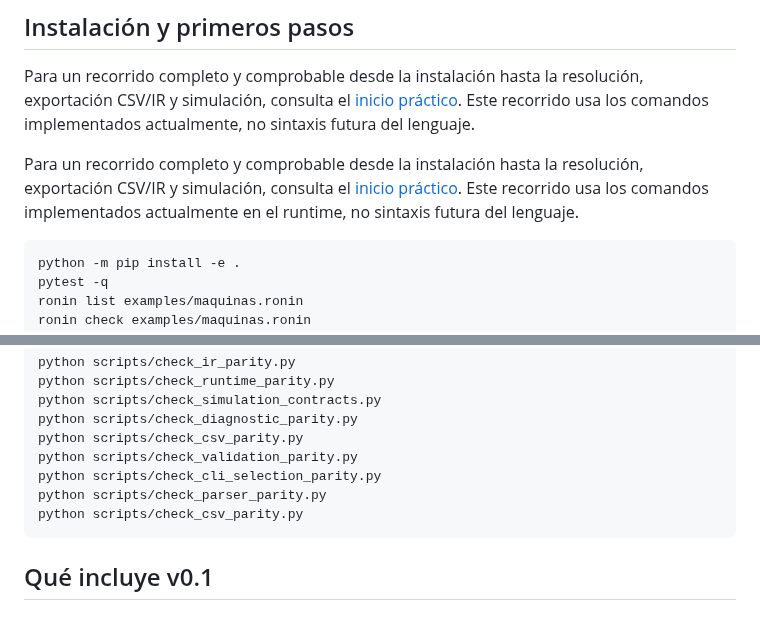
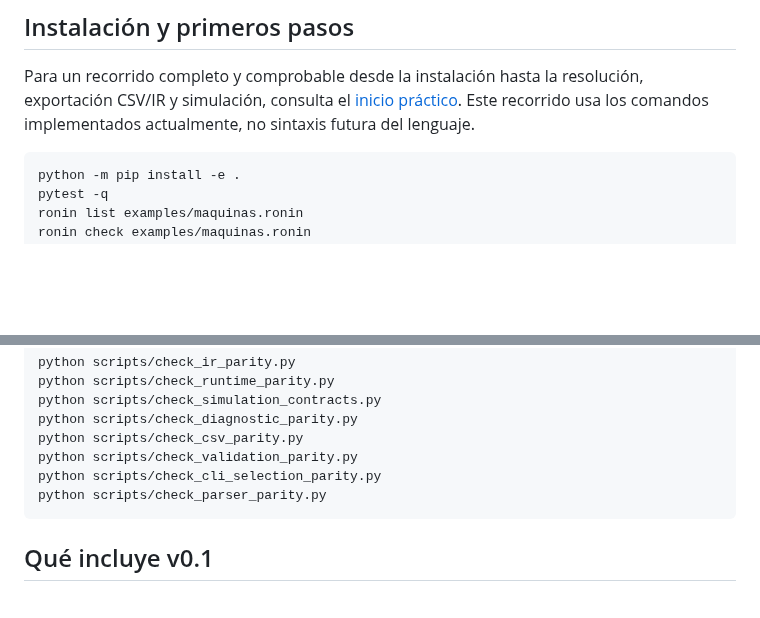
Before and after one commit to orbitalronin94/ronin-lang, a Markdown page: README.md, 2 parts joined by grey strips. Rendered like a GitHub page; blank space fills up the shorter version.

Commit message:
docs: remove duplicate quickstart and CSV commands

````diff
--- a/README.md
+++ b/README.md
@@ -12,8 +12,6 @@ RONIN Runtime **v0.1** es una versión temprana y funcional: incluye un runtime
 
 Para un recorrido completo y comprobable desde la instalación hasta la resolución, exportación CSV/IR y simulación, consulta el [inicio práctico](docs/quickstart-practico.md). Este recorrido usa los comandos implementados actualmente, no sintaxis futura del lenguaje.
 
-
-Para un recorrido completo y comprobable desde la instalación hasta la resolución, exportación CSV/IR y simulación, consulta el [inicio práctico](docs/quickstart-practico.md). Este recorrido usa los comandos implementados actualmente en el runtime, no sintaxis futura del lenguaje.
 
 ```bash
 python -m pip install -e .
@@ -49,7 +47,6 @@ python scripts/check_csv_parity.py
 python scripts/check_validation_parity.py
 python scripts/check_cli_selection_parity.py
 python scripts/check_parser_parity.py
-python scripts/check_csv_parity.py
 ```
 
 ## Qué incluye v0.1
````
